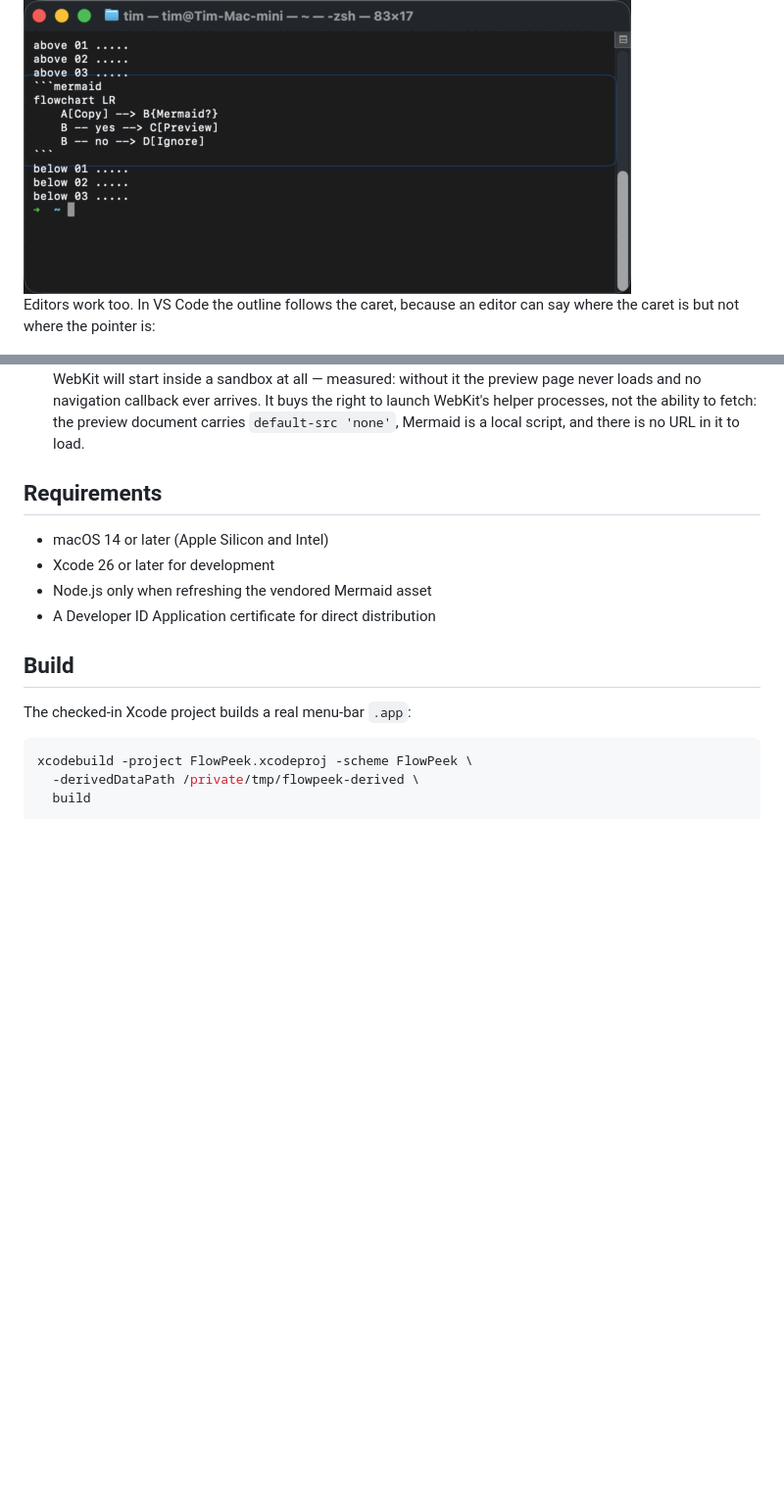
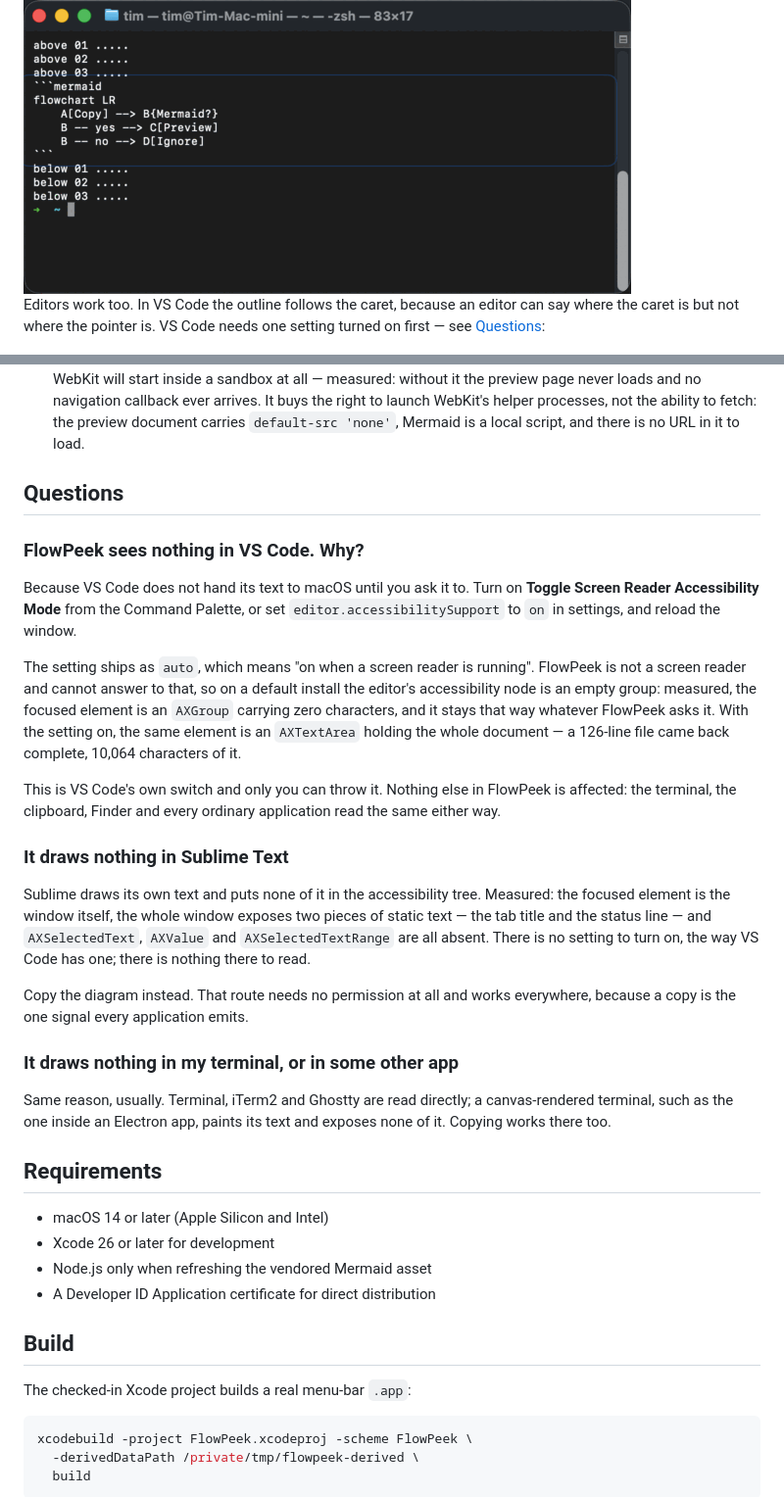
Before and after one commit to FlowPeek/flowpeek, a Markdown page: README.md, 2 parts joined by grey strips. Shown at 98% size. Rendered like a GitHub page; blank space fills up the shorter version.

Commit message:
docs: answer the two questions that look like bugs
VS Code hands its text to macOS only when `editor.accessibilitySupport`
is on, and it ships as `auto`, which means "on when a screen reader is
running". FlowPeek is not one and cannot answer to that. Measured: on
the default the focused element is an AXGroup carrying zero characters
and stays that way whatever is asked of it, while with the setting on the
same element is an AXTextArea holding the whole document, 10,064
characters of a 126-line file. So the editor section no longer claims VS
Code works without saying what has to be switched on first.

Sublime is the other shape of the same question and has no switch at all:
the focused element is the window, the only text in the tree is the tab
title and the status line, and the selection attributes are absent. It
draws its own text. The answer there is the clipboard, which is the
answer for anything that paints rather than exposes.

Co-Authored-By: Claude Opus 5 (1M context) <noreply@anthropic.com>

```diff
--- a/README.md
+++ b/README.md
@@ -57,7 +57,7 @@ the agent to render it instead costs a round trip, a file to open, and a file to
 
 <img src="docs/images/terminal-watch.gif" width="620" alt="A fenced mermaid block printed in Terminal gets a faint frame around it; the pointer arrives and the frame brightens with a label reading flowchart, Option-click, and the diagram opens in its place">
 
-Editors work too. In VS Code the outline follows the caret, because an editor can say where the caret is but not where the pointer is:
+Editors work too. In VS Code the outline follows the caret, because an editor can say where the caret is but not where the pointer is. VS Code needs one setting turned on first — see [Questions](#questions):
 
 <img src="docs/images/vscode.gif" width="680" alt="A fenced mermaid block in VS Code outlined by FlowPeek with a hint reading flowchart at the cursor, Option-Space, then drawn in the preview">
 
@@ -153,6 +153,39 @@ Releases are built, signed and notarized by `.github/workflows/release.yml` on e
   loads and no navigation callback ever arrives. It buys the right to launch WebKit's helper
   processes, not the ability to fetch: the preview document carries `default-src 'none'`, Mermaid is
   a local script, and there is no URL in it to load.
+
+## Questions
+
+### FlowPeek sees nothing in VS Code. Why?
+
+Because VS Code does not hand its text to macOS until you ask it to. Turn on **Toggle Screen Reader
+Accessibility Mode** from the Command Palette, or set `editor.accessibilitySupport` to `on` in
+settings, and reload the window.
+
+The setting ships as `auto`, which means "on when a screen reader is running". FlowPeek is not a
+screen reader and cannot answer to that, so on a default install the editor's accessibility node is
+an empty group: measured, the focused element is an `AXGroup` carrying zero characters, and it stays
+that way whatever FlowPeek asks it. With the setting on, the same element is an `AXTextArea` holding
+the whole document — a 126-line file came back complete, 10,064 characters of it.
+
+This is VS Code's own switch and only you can throw it. Nothing else in FlowPeek is affected: the
+terminal, the clipboard, Finder and every ordinary application read the same either way.
+
+### It draws nothing in Sublime Text
+
+Sublime draws its own text and puts none of it in the accessibility tree. Measured: the focused
+element is the window itself, the whole window exposes two pieces of static text — the tab title and
+the status line — and `AXSelectedText`, `AXValue` and `AXSelectedTextRange` are all absent. There is
+no setting to turn on, the way VS Code has one; there is nothing there to read.
+
+Copy the diagram instead. That route needs no permission at all and works everywhere, because a copy
+is the one signal every application emits.
+
+### It draws nothing in my terminal, or in some other app
+
+Same reason, usually. Terminal, iTerm2 and Ghostty are read directly; a canvas-rendered terminal,
+such as the one inside an Electron app, paints its text and exposes none of it. Copying works
+there too.
 
 ## Requirements
 
```
